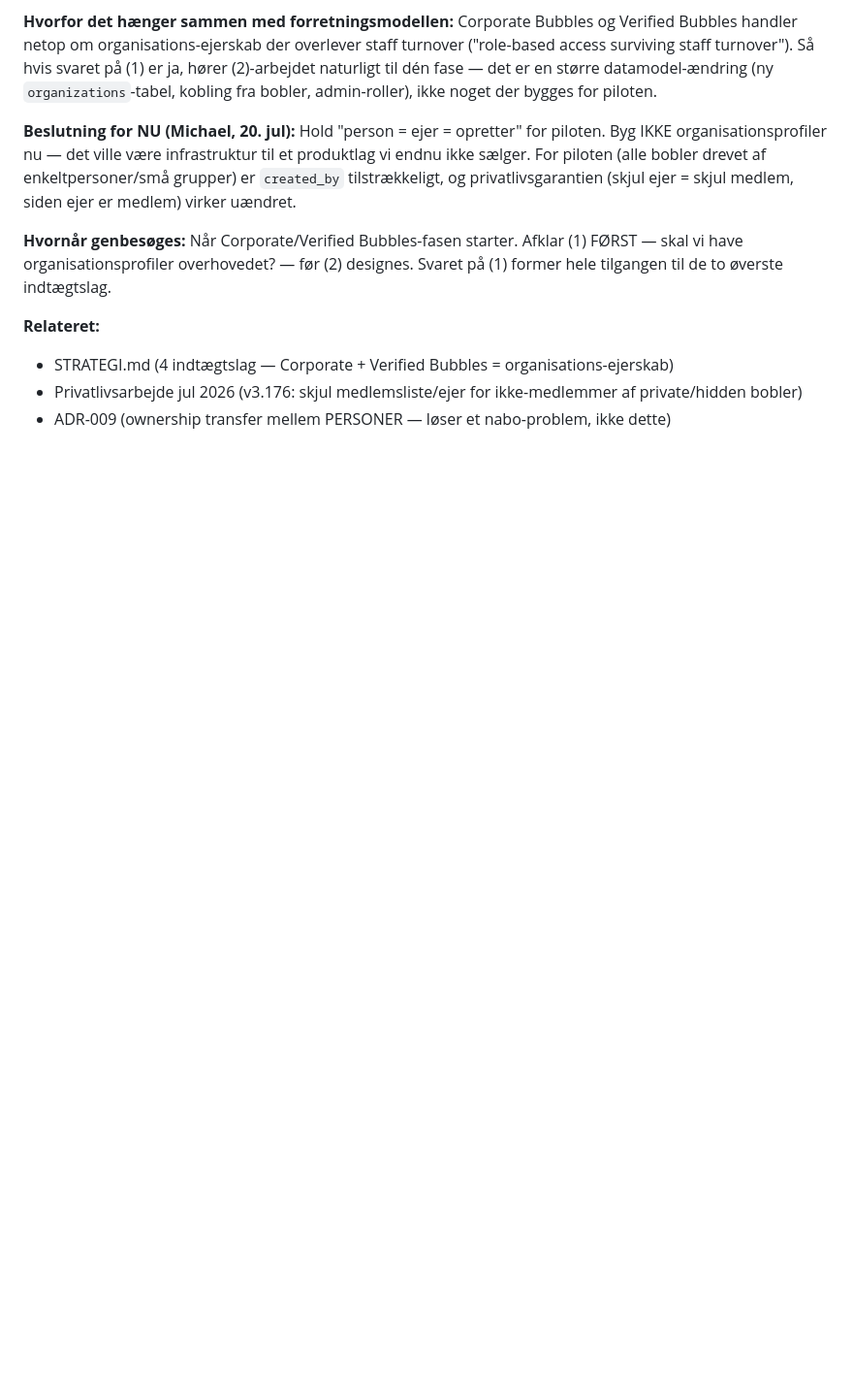
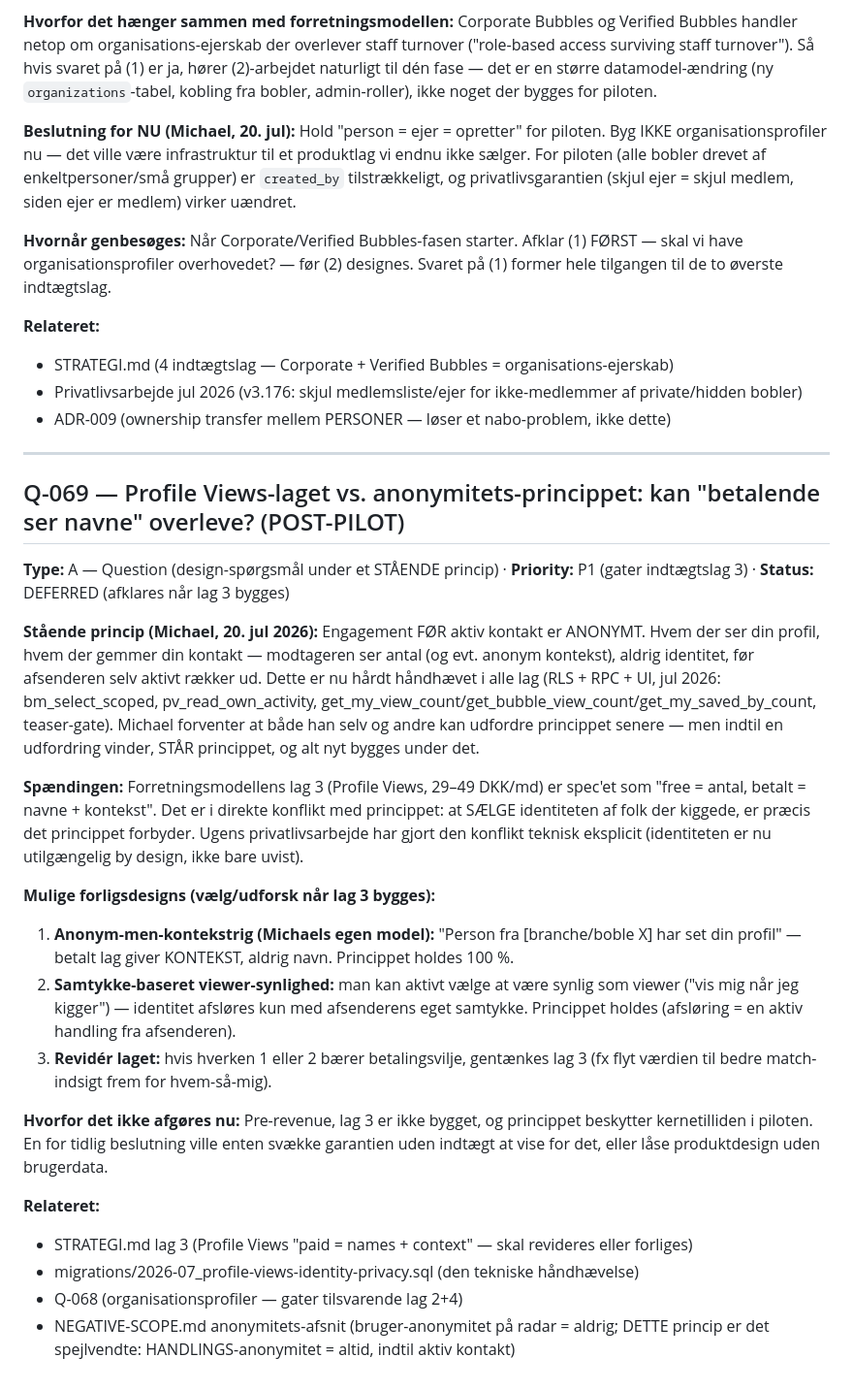
Before and after one commit to michaelatsorensen/bubble_pwa, a Markdown page: OPEN-QUESTIONS.md, the part around the change. Shown at 97% size. Rendered like a GitHub page; blank space fills up the shorter version.

Commit message:
docs: add Q-069 - Profile Views layer vs the anonymity principle. Standing principle (Michael, 20 Jul): engagement before active contact is anonymous - counts, never identity - now hard-enforced in all layers. He expects the principle may be challenged later (by himself or others), but until a challenge wins, it stands and everything is built under it. Tension made explicit: revenue layer 3 is specced as 'paid = names + context', which the principle forbids. Three reconciliation designs captured for when layer 3 is built: anonymous-but-contextful ('Person fra X'), consent-based viewer visibility, or revising the layer. Deferred deliberately: pre-revenue, and the principle protects core trust during the pilot.

```diff
--- a/OPEN-QUESTIONS.md
+++ b/OPEN-QUESTIONS.md
@@ -1245,3 +1245,43 @@ tilgangen til de to øverste indtægtslag.
 - STRATEGI.md (4 indtægtslag — Corporate + Verified Bubbles = organisations-ejerskab)
 - Privatlivsarbejde jul 2026 (v3.176: skjul medlemsliste/ejer for ikke-medlemmer af private/hidden bobler)
 - ADR-009 (ownership transfer mellem PERSONER — løser et nabo-problem, ikke dette)
+
+---
+
+## Q-069 — Profile Views-laget vs. anonymitets-princippet: kan "betalende ser navne" overleve? (POST-PILOT)
+
+**Type:** A — Question (design-spørgsmål under et STÅENDE princip) · **Priority:** P1 (gater indtægtslag 3) · **Status:** DEFERRED (afklares når lag 3 bygges)
+
+**Stående princip (Michael, 20. jul 2026):** Engagement FØR aktiv kontakt er ANONYMT.
+Hvem der ser din profil, hvem der gemmer din kontakt — modtageren ser antal (og evt.
+anonym kontekst), aldrig identitet, før afsenderen selv aktivt rækker ud. Dette er nu
+hårdt håndhævet i alle lag (RLS + RPC + UI, jul 2026: bm_select_scoped, pv_read_own_activity,
+get_my_view_count/get_bubble_view_count/get_my_saved_by_count, teaser-gate).
+Michael forventer at både han selv og andre kan udfordre princippet senere — men indtil
+en udfordring vinder, STÅR princippet, og alt nyt bygges under det.
+
+**Spændingen:** Forretningsmodellens lag 3 (Profile Views, 29–49 DKK/md) er spec'et som
+"free = antal, betalt = navne + kontekst". Det er i direkte konflikt med princippet:
+at SÆLGE identiteten af folk der kiggede, er præcis det princippet forbyder. Ugens
+privatlivsarbejde har gjort den konflikt teknisk eksplicit (identiteten er nu utilgængelig
+by design, ikke bare uvist).
+
+**Mulige forligsdesigns (vælg/udforsk når lag 3 bygges):**
+1. **Anonym-men-kontekstrig (Michaels egen model):** "Person fra [branche/boble X] har set
+   din profil" — betalt lag giver KONTEKST, aldrig navn. Princippet holdes 100 %.
+2. **Samtykke-baseret viewer-synlighed:** man kan aktivt vælge at være synlig som viewer
+   ("vis mig når jeg kigger") — identitet afsløres kun med afsenderens eget samtykke.
+   Princippet holdes (afsløring = en aktiv handling fra afsenderen).
+3. **Revidér laget:** hvis hverken 1 eller 2 bærer betalingsvilje, gentænkes lag 3
+   (fx flyt værdien til bedre match-indsigt frem for hvem-så-mig).
+
+**Hvorfor det ikke afgøres nu:** Pre-revenue, lag 3 er ikke bygget, og princippet
+beskytter kernetilliden i piloten. En for tidlig beslutning ville enten svække garantien
+uden indtægt at vise for det, eller låse produktdesign uden brugerdata.
+
+**Relateret:**
+- STRATEGI.md lag 3 (Profile Views "paid = names + context" — skal revideres eller forliges)
+- migrations/2026-07_profile-views-identity-privacy.sql (den tekniske håndhævelse)
+- Q-068 (organisationsprofiler — gater tilsvarende lag 2+4)
+- NEGATIVE-SCOPE.md anonymitets-afsnit (bruger-anonymitet på radar = aldrig; DETTE princip
+  er det spejlvendte: HANDLINGS-anonymitet = altid, indtil aktiv kontakt)
```
